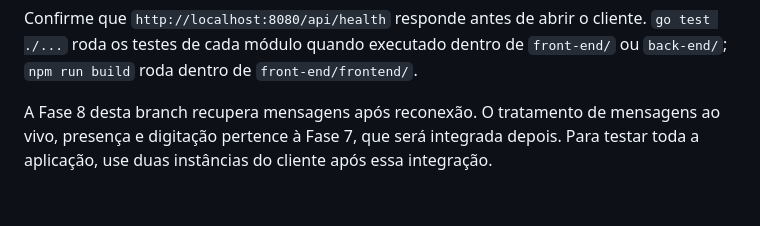
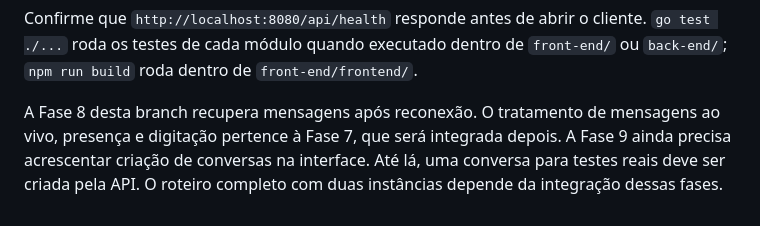
Before and after one commit to Carlos-E-Souza/linguagens-programacao, a Markdown page: front-end/README.md, the part around the change. Drawn GitHub-style.

Commit message:
docs: esclarece testes antes das fases 7 e 9

```diff
--- a/front-end/README.md
+++ b/front-end/README.md
@@ -125,5 +125,6 @@ de cada módulo quando executado dentro de `front-end/` ou `back-end/`; `npm run
 `front-end/frontend/`.
 
 A Fase 8 desta branch recupera mensagens após reconexão. O tratamento de mensagens ao vivo, presença e digitação
-pertence à Fase 7, que será integrada depois. Para testar toda a aplicação, use duas instâncias do cliente após essa
-integração.
+pertence à Fase 7, que será integrada depois. A Fase 9 ainda precisa acrescentar criação de conversas na interface.
+Até lá, uma conversa para testes reais deve ser criada pela API. O roteiro completo com duas instâncias depende da
+integração dessas fases.
```
Also changed, not shown: front-end/PLANO.md (+2 -1 lines).
